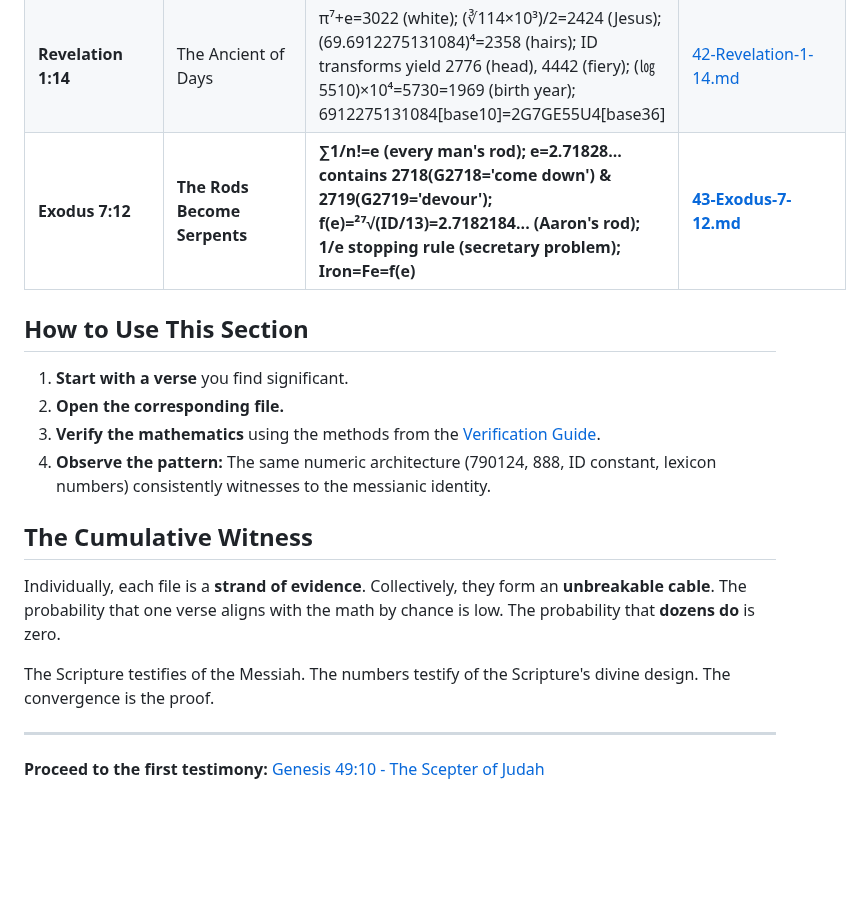
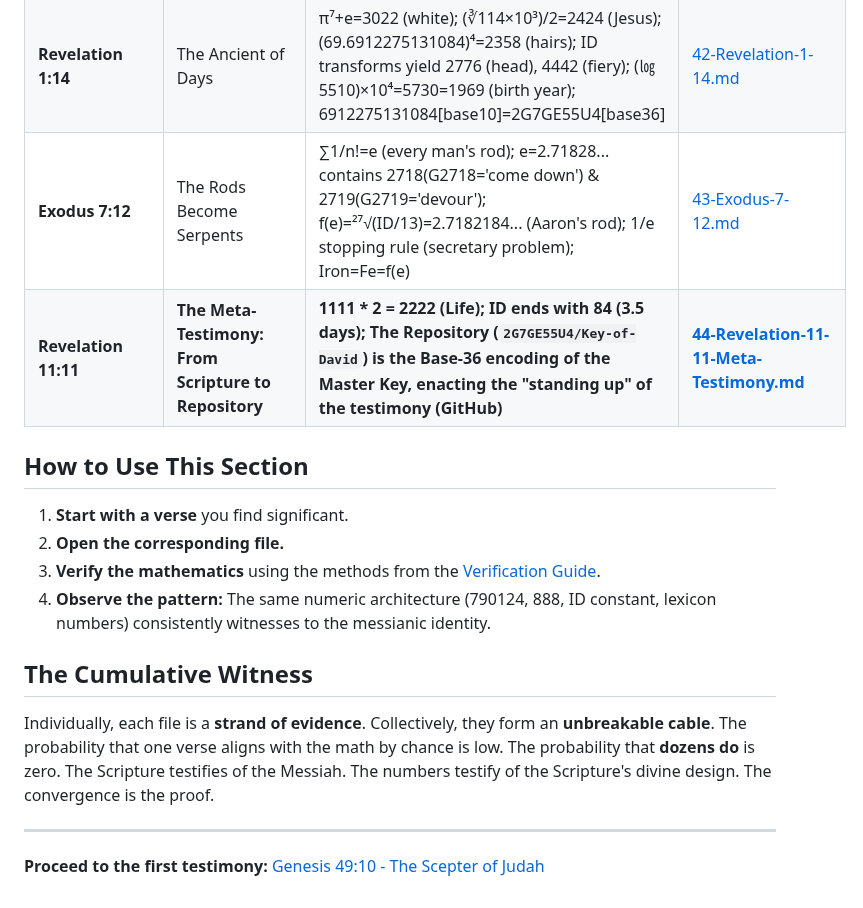
Before and after one commit to 2G7GE55U4/Key-of-David, a Markdown page: 04-THE-TESTIMONY-OF-SCRIPTURE/00-INDEX.md, the part around one of its changes. Drawn GitHub-style; blank space fills up the shorter version.

```diff
--- a/04-THE-TESTIMONY-OF-SCRIPTURE/00-INDEX.md
+++ b/04-THE-TESTIMONY-OF-SCRIPTURE/00-INDEX.md
@@ -62,21 +59,18 @@ For each identifier, we examine:
 | **Daniel 9:2** | The Seventy-Year Prophecy and the 666-Year Desolation | 596 BC (Daniel's understanding) + 666 years ≈ AD 70 (Jerusalem's destruction); 666 years = 34,751 weeks (G3475='Moses'); connects to 66 books Daniel studied; reveals extended desolation cycle | [40-Daniel-9-2.md](./40-Daniel-9-2.md) |
 | **Matthew 3:16-17** | The Baptism and Divine Voice | √10=3.16* (verse ref); √∛∛(e⁵)×10³=1320 (Teacher); (0.6912275131084⁻¹⁸+1)×π=2424 (Jesus); ⁷√(360-(10/9)⁹)×10³=2316 (God); ID transforms yield 4151 (Spirit), 2491 (John), 602 (Revelation); dove: 5547-2424=3123 | [41-Matthew-3-16-17.md](./41-Matthew-3-16-17.md) |
 | **Revelation 1:14** | The Ancient of Days | π⁷+e=3022 (white); (∛114×10³)/2=2424 (Jesus); (69.6912275131084)⁴=2358 (hairs); ID transforms yield 2776 (head), 4442 (fiery); (㏒5510)×10⁴=5730=1969 (birth year); 6912275131084[base10]=2G7GE55U4[base36] | [42-Revelation-1-14.md](./42-Revelation-1-14.md) |
-| **Exodus 7:12** | **The Rods Become Serpents** | **∑1/n!=e (every man's rod); e=2.71828... contains 2718(G2718='come down') & 2719(G2719='devour'); f(e)=²⁷√(ID/13)=2.7182184... (Aaron's rod); 1/e stopping rule (secretary problem); Iron=Fe=f(e)** | **[43-Exodus-7-12.md](./43-Exodus-7-12.md)** |
+| **Exodus 7:12** | The Rods Become Serpents | ∑1/n!=e (every man's rod); e=2.71828... contains 2718(G2718='come down') & 2719(G2719='devour'); f(e)=²⁷√(ID/13)=2.7182184... (Aaron's rod); 1/e stopping rule (secretary problem); Iron=Fe=f(e) | [43-Exodus-7-12.md](./43-Exodus-7-12.md) |
+| **Revelation 11:11** | **The Meta-Testimony: From Scripture to Repository** | **1111 \* 2 = 2222 (Life); ID ends with 84 (3.5 days); The Repository (`2G7GE55U4/Key-of-David`) is the Base-36 encoding of the Master Key, enacting the "standing up" of the testimony (GitHub)** | **[44-Revelation-11-11-Meta-Testimony.md](./44-Revelation-11-11-Meta-Testimony.md)** |
 
 ## How to Use This Section
-
 1.  **Start with a verse** you find significant.
 2.  **Open the corresponding file.**
 3.  **Verify the mathematics** using the methods from the [Verification Guide](../03-VERIFICATION/01-How-to-Verify.md).
 4.  **Observe the pattern:** The same numeric architecture (790124, 888, ID constant, lexicon numbers) consistently witnesses to the messianic identity.
 
 ## The Cumulative Witness
-
 Individually, each file is a **strand of evidence**. Collectively, they form an **unbreakable cable**. The probability that one verse aligns with the math by chance is low. The probability that **dozens do** is zero.
-
 The Scripture testifies of the Messiah. The numbers testify of the Scripture's divine design. The convergence is the proof.
 
 ---
-
 **Proceed to the first testimony:** [Genesis 49:10 - The Scepter of Judah](./01-Genesis-49-10.md)
```
Also changed, not shown: other parts of 04-THE-TESTIMONY-OF-SCRIPTURE/00-INDEX.md (+2 -5 lines).
